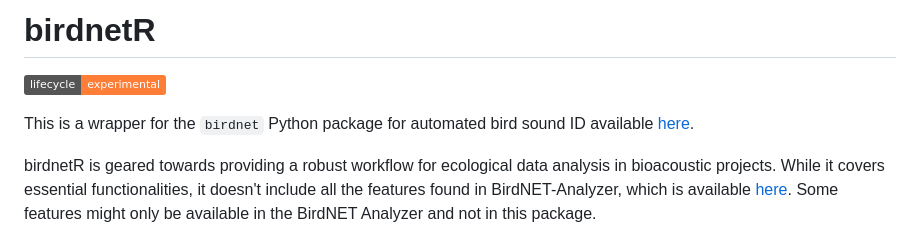
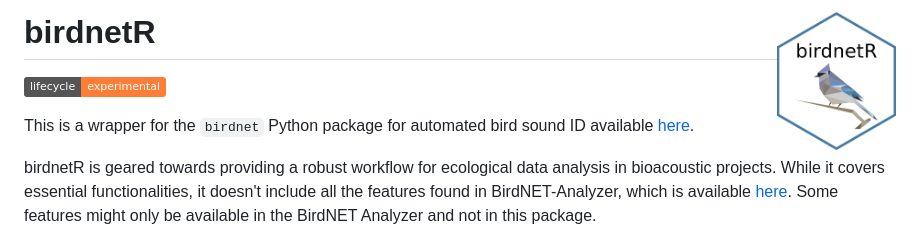
Before and after one commit to birdnet-team/birdnetR, a Markdown page: README.md, the part around the change. Drawn GitHub-style; pictures changed too: logo.png (added); badges without logos.

```diff
--- a/README.md
+++ b/README.md
@@ -1,4 +1,4 @@
-# birdnetR
+# birdnetR <img src="logo.png" align="right" height="138"/></a>
 
 <!-- badges: start -->
 [![Lifecycle: experimental](https://img.shields.io/badge/lifecycle-experimental-orange.svg)](https://lifecycle.r-lib.org/articles/stages.html#experimental)
```
